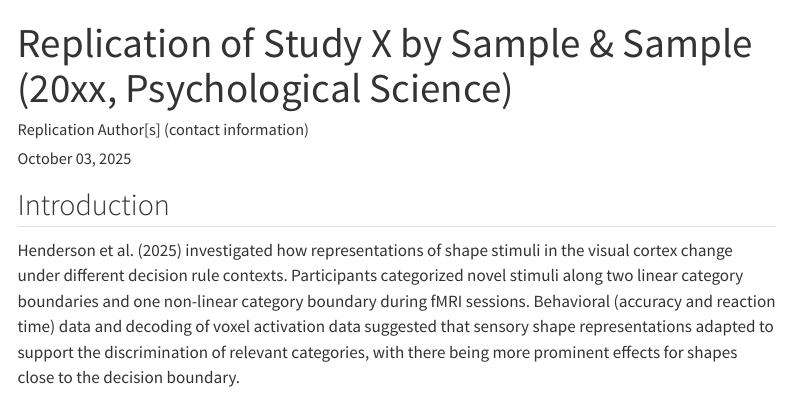
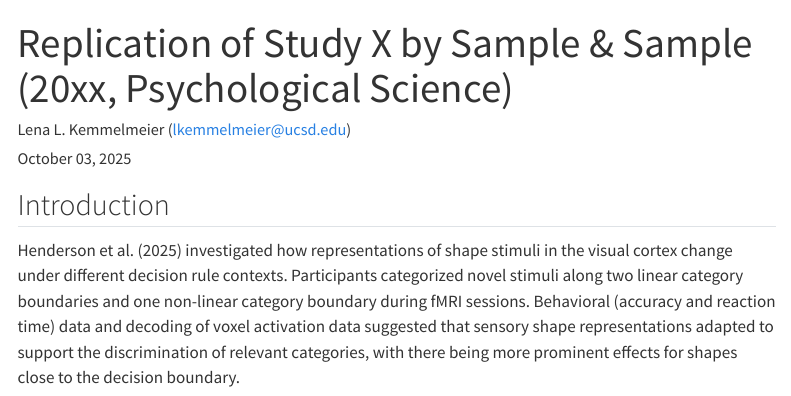
Before and after one commit to Lena-Kemmelmeier/henderson2025, a Quarto document (writeup/Replication Report Template.qmd): the page in a window 1100 px wide, from its top. Rendered offline with R 4.5, knitr and Pandoc in place of Quarto, with nearby package versions; menus at the side of the page are left out.

Commit message:
editing header

```diff
--- a/writeup/Replication Report Template.qmd
+++ b/writeup/Replication Report Template.qmd
@@ -1,6 +1,6 @@
 ---
 title: "Replication of Study X by Sample & Sample (20xx, Psychological Science)"
-author: "Replication Author[s] (contact information)"
+author: "Lena L. Kemmelmeier (lkemmelmeier@ucsd.edu)"
 date: "`r format(Sys.time(), '%B %d, %Y')`"
 format:
   html:
```
